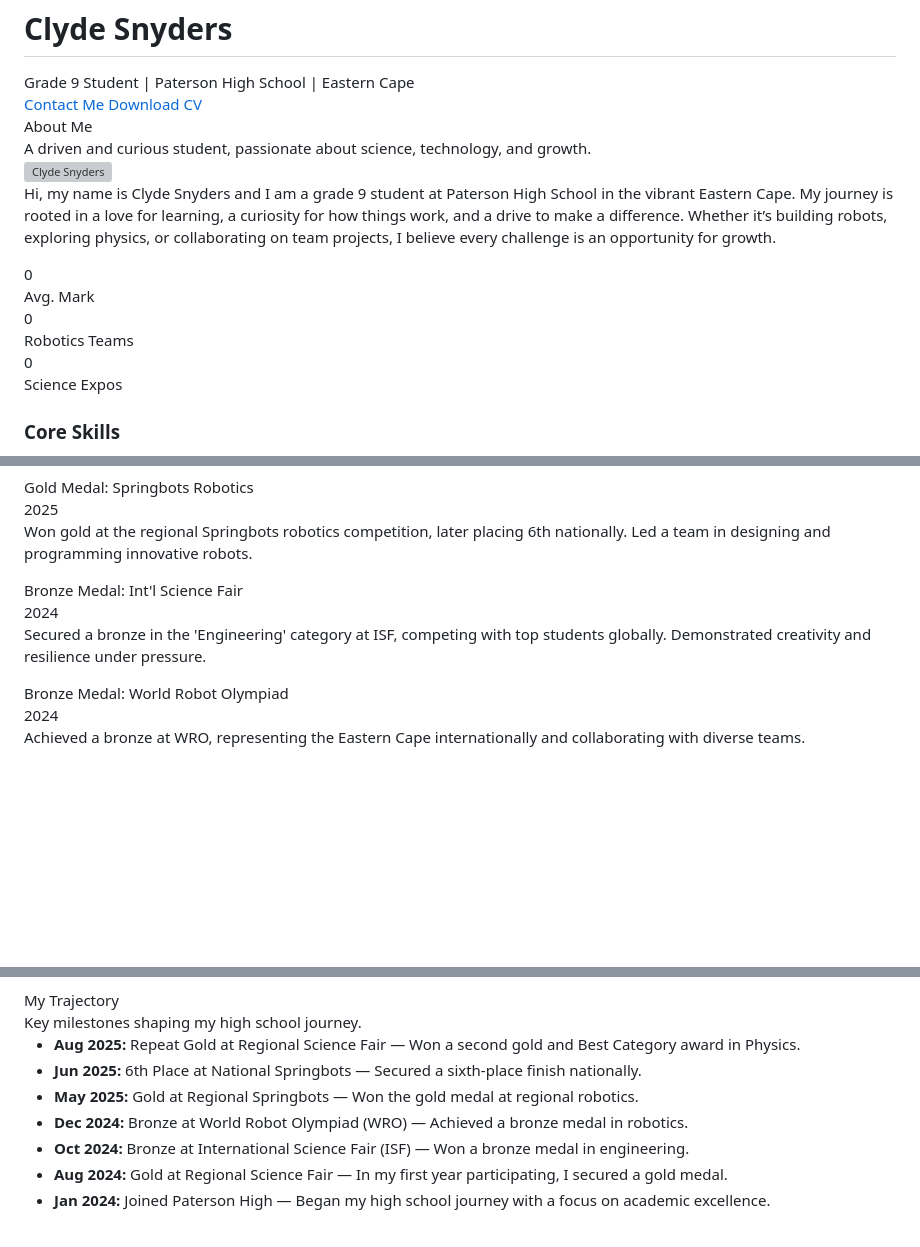
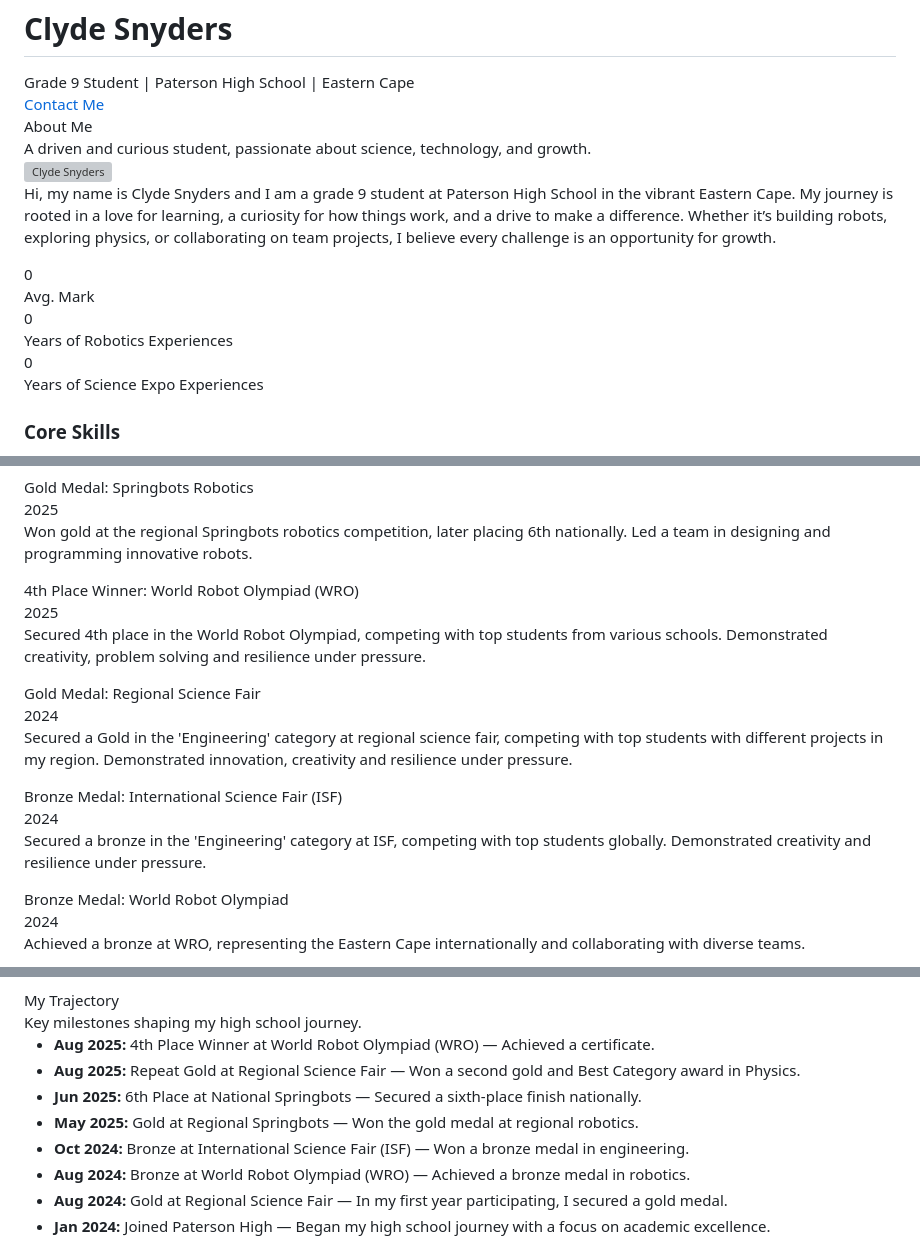
Before and after one commit to clydesnyders05-oss/clydesnyders.github.io, a Markdown page: README.md, 3 parts joined by grey strips. Rendered like a GitHub page; blank space fills up the shorter version; grey boxes are pictures that could not be loaded.

```diff
--- a/README.md
+++ b/README.md
@@ -333,7 +333,6 @@
             </div>
             <div class="hero-buttons">
                 <a href="#contact" class="primary">Contact Me</a>
-                <a href="#" class="secondary" download>Download CV</a>
             </div>
             <div style="margin-top:2em;">
                 <span id="typing-effect" style="font-family:monospace; font-size:1.2em;"></span>
@@ -359,11 +358,11 @@
                     </div>
                     <div class="stat-card">
                         <div class="stat-title counter" data-count="2">0</div>
-                        <div class="stat-label">Robotics Teams</div>
+                        <div class="stat-label">Years of Robotics Experiences</div>
                     </div>
                     <div class="stat-card">
                         <div class="stat-title counter" data-count="2">0</div>
-                        <div class="stat-label">Science Expos</div>
+                        <div class="stat-label">Years of Science Expo Experiences</div>
                     </div>
                 </div>
                 <h3 class="text-2xl font-bold mb-4" style="font-family:var(--header-font);">Core Skills</h3>
@@ -429,9 +428,19 @@
                 <p>Won gold at the regional Springbots robotics competition, later placing 6th nationally. Led a team in designing and programming innovative robots.</p>
             </div>
             <div class="card" data-aos="zoom-in" data-aos-delay="200">
-                <div class="achievement-title">Bronze Medal: Int'l Science Fair</div>
+                <div class="achievement-title">4th Place Winner:  World Robot Olympiad (WRO)</div>
+                <div class="achievement-year">2025</div>
+                <p>Secured 4th place in the World Robot Olympiad, competing with top students from various schools. Demonstrated creativity, problem solving and resilience under pressure.</p>
+            </div>
+            <div class="card" data-aos="zoom-in" data-aos-delay="300">
+                <div class="achievement-title">Gold Medal: Regional Science Fair</div>
+                <div class="achievement-year">2024</div>
+                <p>Secured a Gold in the 'Engineering' category at regional science fair, competing with top students with different projects in my region. Demonstrated innovation, creativity and                  resilience under pressure.</p>
+            </div>
+             <div class="card" data-aos="zoom-in" data-aos-delay="400">
+                <div class="achievement-title">Bronze Medal: International Science Fair (ISF)</div>
                 <div class="achievement-year">2024</div>
                 <p>Secured a bronze in the 'Engineering' category at ISF, competing with top students globally. Demonstrated creativity and resilience under pressure.</p>
             </div>
-        </div>
+              </div>
         <div class="achievements-grid">
@@ -452,11 +461,12 @@
         <div class="section-title">My Trajectory</div>
         <div class="section-subtitle">Key milestones shaping my high school journey.</div>
         <ul class="timeline-list">
+             <li><strong>Aug 2025:</strong> 4th Place Winner at World Robot Olympiad (WRO) — Achieved a certificate.</li>
             <li><strong>Aug 2025:</strong> Repeat Gold at Regional Science Fair — Won a second gold and Best Category award in Physics.</li>
             <li><strong>Jun 2025:</strong> 6th Place at National Springbots — Secured a sixth-place finish nationally.</li>
             <li><strong>May 2025:</strong> Gold at Regional Springbots — Won the gold medal at regional robotics.</li>
-            <li><strong>Dec 2024:</strong> Bronze at World Robot Olympiad (WRO) — Achieved a bronze medal in robotics.</li>
             <li><strong>Oct 2024:</strong> Bronze at International Science Fair (ISF) — Won a bronze medal in engineering.</li>
+            <li><strong>Aug 2024:</strong> Bronze at World Robot Olympiad (WRO) — Achieved a bronze medal in robotics.</li>
             <li><strong>Aug 2024:</strong> Gold at Regional Science Fair — In my first year participating, I secured a gold medal.</li>
             <li><strong>Jan 2024:</strong> Joined Paterson High — Began my high school journey with a focus on academic excellence.</li>
         </ul>
```
Also changed, not shown: other parts of README.md (+1 -1 lines).
